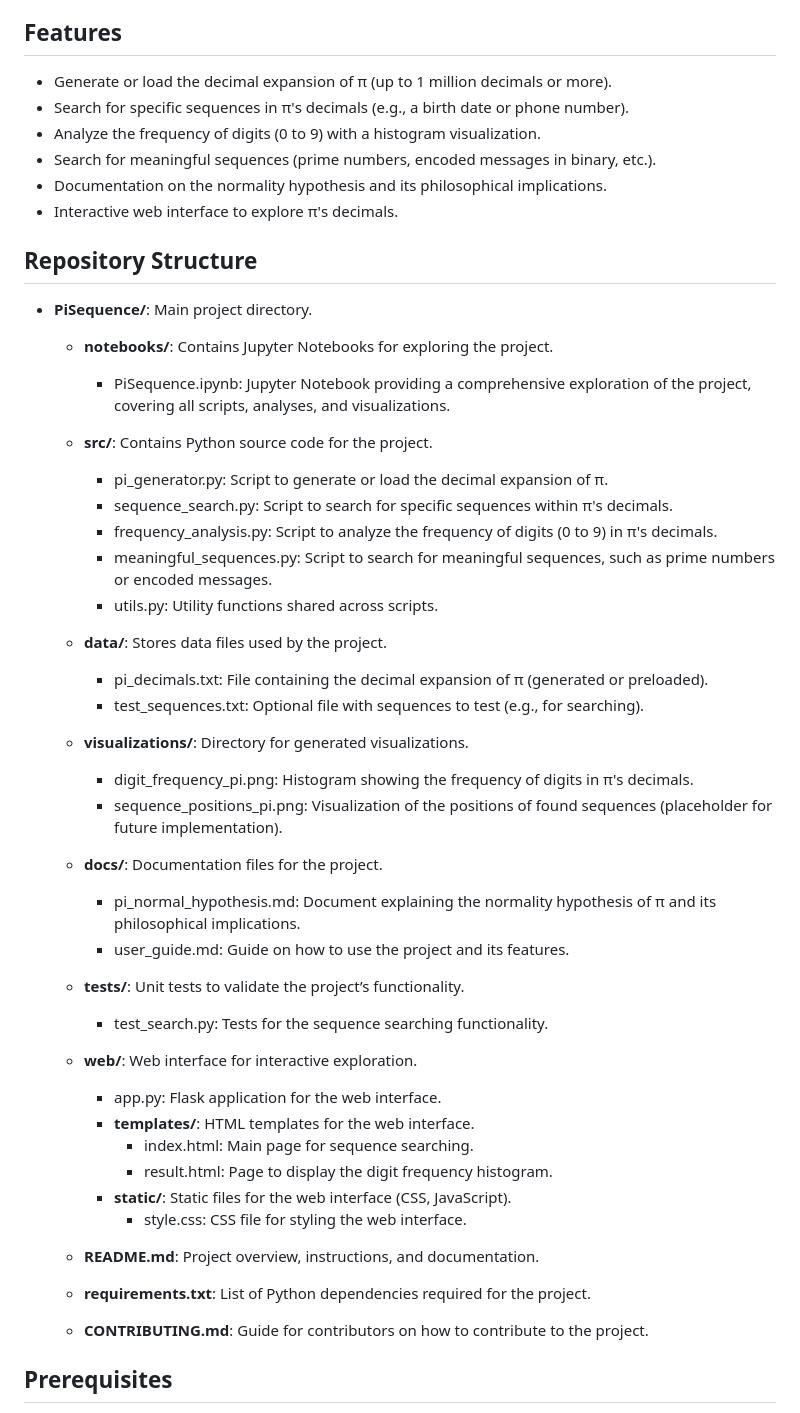
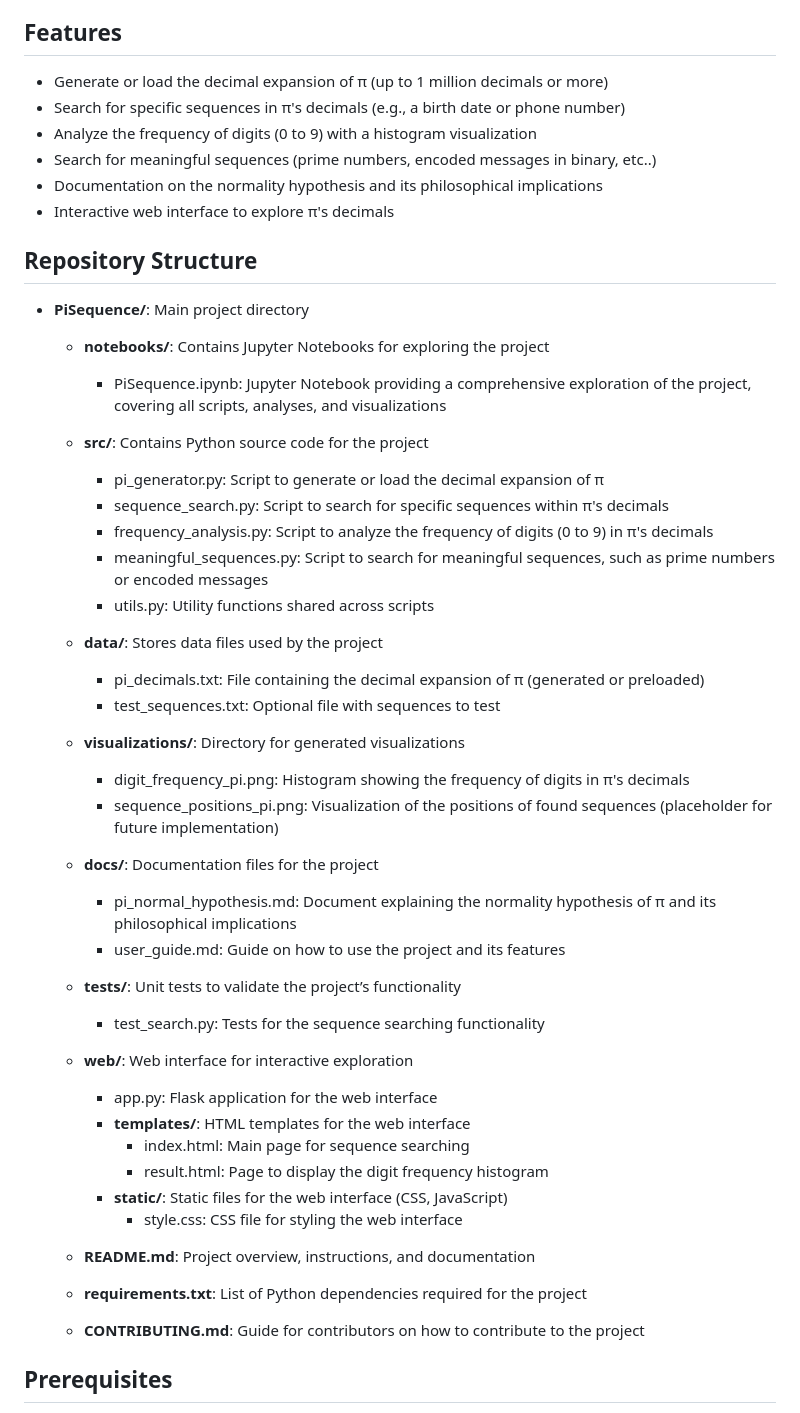
Before and after one commit to muerfi/Pi-Normality-Hypothesis, a Markdown page: README.md, the part around the change. GitHub-like rendering.

```diff
--- a/README.md
+++ b/README.md
@@ -8,46 +8,46 @@ The number π is an irrational number whose decimal expansion extends infinitely
 
 ## Features
 
-- Generate or load the decimal expansion of π (up to 1 million decimals or more).
-- Search for specific sequences in π's decimals (e.g., a birth date or phone number).
-- Analyze the frequency of digits (0 to 9) with a histogram visualization.
-- Search for meaningful sequences (prime numbers, encoded messages in binary, etc.).
-- Documentation on the normality hypothesis and its philosophical implications.
-- Interactive web interface to explore π's decimals.
+- Generate or load the decimal expansion of π (up to 1 million decimals or more)
+- Search for specific sequences in π's decimals (e.g., a birth date or phone number)
+- Analyze the frequency of digits (0 to 9) with a histogram visualization
+- Search for meaningful sequences (prime numbers, encoded messages in binary, etc..)
+- Documentation on the normality hypothesis and its philosophical implications
+- Interactive web interface to explore π's decimals
 
 ## Repository Structure
 
-- **PiSequence/**: Main project directory.
-  - **notebooks/**: Contains Jupyter Notebooks for exploring the project.
-    - PiSequence.ipynb: Jupyter Notebook providing a comprehensive exploration of the project, covering all scripts, analyses, and visualizations.
-  - **src/**: Contains Python source code for the project.
-    - pi_generator.py: Script to generate or load the decimal expansion of π.
-    - sequence_search.py: Script to search for specific sequences within π's decimals.
-    - frequency_analysis.py: Script to analyze the frequency of digits (0 to 9) in π's decimals.
-    - meaningful_sequences.py: Script to search for meaningful sequences, such as prime numbers or encoded messages.
-    - utils.py: Utility functions shared across scripts.
-  - **data/**: Stores data files used by the project.
-    - pi_decimals.txt: File containing the decimal expansion of π (generated or preloaded).
-    - test_sequences.txt: Optional file with sequences to test (e.g., for searching).
-  - **visualizations/**: Directory for generated visualizations.
-    - digit_frequency_pi.png: Histogram showing the frequency of digits in π's decimals.
-    - sequence_positions_pi.png: Visualization of the positions of found sequences (placeholder for future implementation).
-  - **docs/**: Documentation files for the project.
-    - pi_normal_hypothesis.md: Document explaining the normality hypothesis of π and its philosophical implications.
-    - user_guide.md: Guide on how to use the project and its features.
-  - **tests/**: Unit tests to validate the project’s functionality.
-    - test_search.py: Tests for the sequence searching functionality.
-  - **web/**: Web interface for interactive exploration.
-    - app.py: Flask application for the web interface.
-    - **templates/**: HTML templates for the web interface.
-      - index.html: Main page for sequence searching.
-      - result.html: Page to display the digit frequency histogram.
-    - **static/**: Static files for the web interface (CSS, JavaScript).
-      - style.css: CSS file for styling the web interface.
+- **PiSequence/**: Main project directory
+  - **notebooks/**: Contains Jupyter Notebooks for exploring the project
+    - PiSequence.ipynb: Jupyter Notebook providing a comprehensive exploration of the project, covering all scripts, analyses, and visualizations
+  - **src/**: Contains Python source code for the project
+    - pi_generator.py: Script to generate or load the decimal expansion of π
+    - sequence_search.py: Script to search for specific sequences within π's decimals
+    - frequency_analysis.py: Script to analyze the frequency of digits (0 to 9) in π's decimals
+    - meaningful_sequences.py: Script to search for meaningful sequences, such as prime numbers or encoded messages
+    - utils.py: Utility functions shared across scripts
+  - **data/**: Stores data files used by the project
+    - pi_decimals.txt: File containing the decimal expansion of π (generated or preloaded)
+    - test_sequences.txt: Optional file with sequences to test
+  - **visualizations/**: Directory for generated visualizations
+    - digit_frequency_pi.png: Histogram showing the frequency of digits in π's decimals
+    - sequence_positions_pi.png: Visualization of the positions of found sequences (placeholder for future implementation)
+  - **docs/**: Documentation files for the project
+    - pi_normal_hypothesis.md: Document explaining the normality hypothesis of π and its philosophical implications
+    - user_guide.md: Guide on how to use the project and its features
+  - **tests/**: Unit tests to validate the project’s functionality
+    - test_search.py: Tests for the sequence searching functionality
+  - **web/**: Web interface for interactive exploration
+    - app.py: Flask application for the web interface
+    - **templates/**: HTML templates for the web interface
+      - index.html: Main page for sequence searching
+      - result.html: Page to display the digit frequency histogram
+    - **static/**: Static files for the web interface (CSS, JavaScript)
+      - style.css: CSS file for styling the web interface
 
-  - **README.md**: Project overview, instructions, and documentation.
-  - **requirements.txt**: List of Python dependencies required for the project.
-  - **CONTRIBUTING.md**: Guide for contributors on how to contribute to the project.
+  - **README.md**: Project overview, instructions, and documentation
+  - **requirements.txt**: List of Python dependencies required for the project
+  - **CONTRIBUTING.md**: Guide for contributors on how to contribute to the project
 
 ## Prerequisites
 
```
